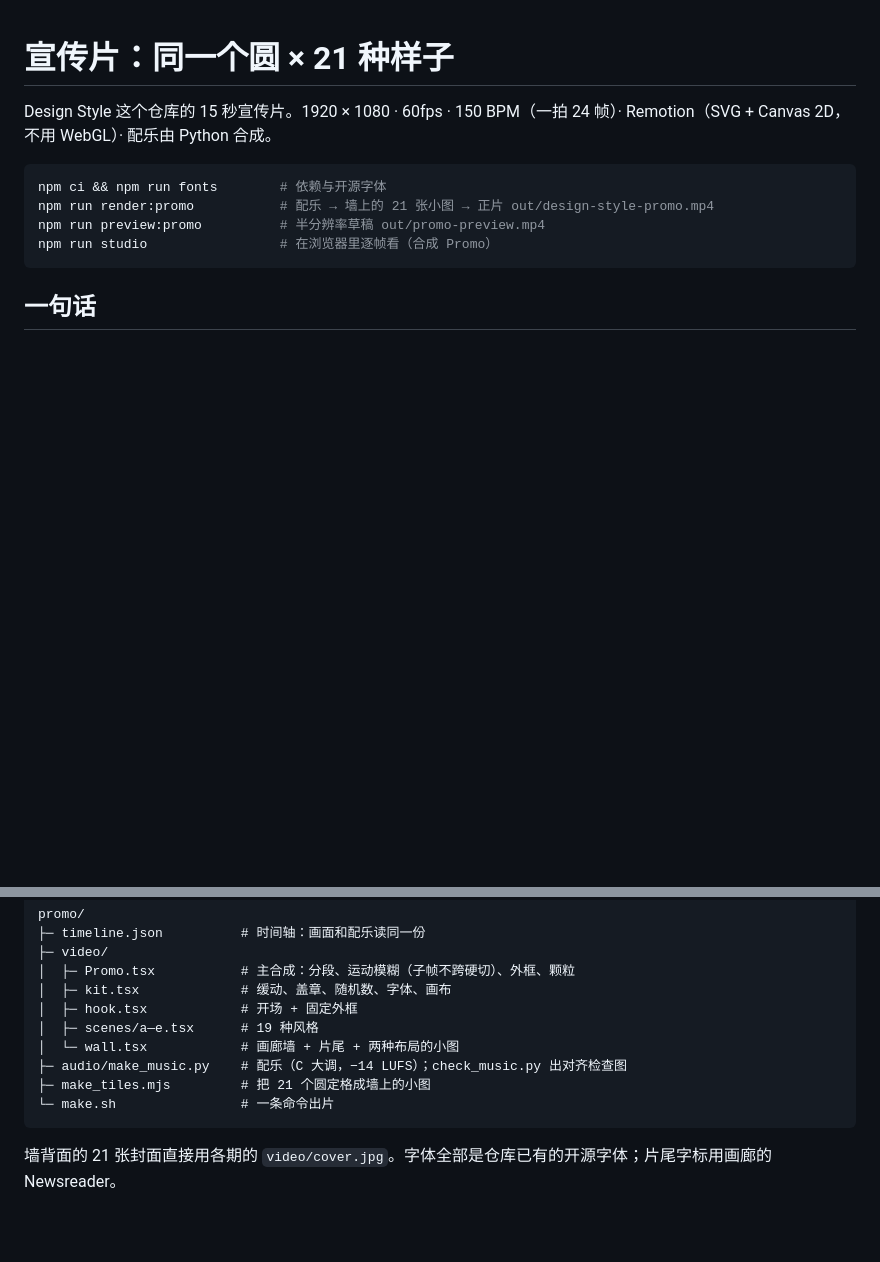
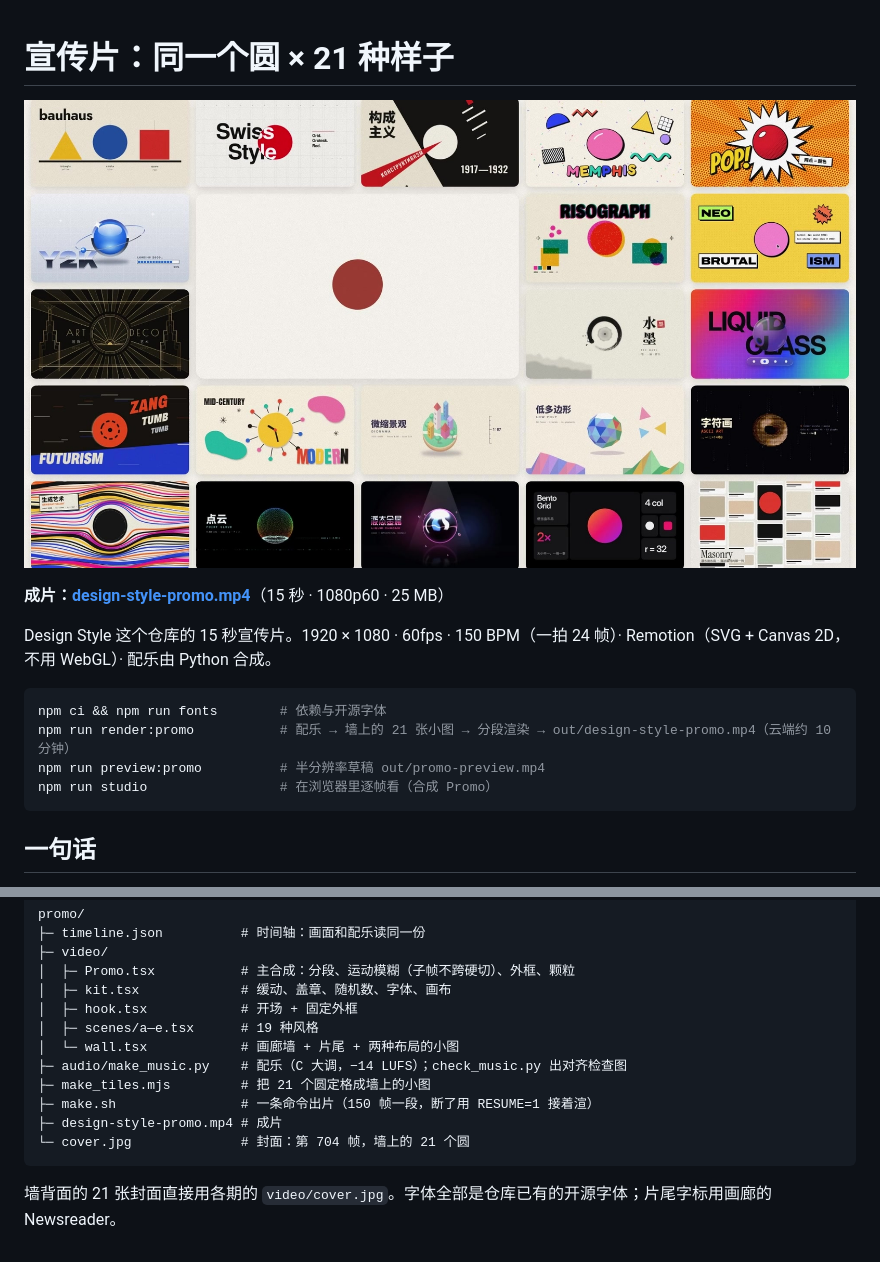
Before and after one commit to guanmo-ai/design-style, a Markdown page: promo/README.md, 2 parts joined by grey strips. GitHub-like rendering; pictures changed too: promo/cover.jpg (added); blank space fills up the shorter version.

````diff
--- a/promo/README.md
+++ b/promo/README.md
@@ -1,10 +1,14 @@
 # 宣传片：同一个圆 × 21 种样子
+
+[![宣传片封面：同一个圆的 21 个样子](cover.jpg)](design-style-promo.mp4)
+
+**成片：[design-style-promo.mp4](design-style-promo.mp4)**（15 秒 · 1080p60 · 25 MB）
 
 Design Style 这个仓库的 15 秒宣传片。1920 × 1080 · 60fps · 150 BPM（一拍 24 帧）· Remotion（SVG + Canvas 2D，不用 WebGL）· 配乐由 Python 合成。
 
 ```bash
 npm ci && npm run fonts        # 依赖与开源字体
-npm run render:promo           # 配乐 → 墙上的 21 张小图 → 正片 out/design-style-promo.mp4
+npm run render:promo           # 配乐 → 墙上的 21 张小图 → 分段渲染 → out/design-style-promo.mp4（云端约 10 分钟）
 npm run preview:promo          # 半分辨率草稿 out/promo-preview.mp4
 npm run studio                 # 在浏览器里逐帧看（合成 Promo）
 ```
@@ -69,7 +73,9 @@ promo/
 │  └─ wall.tsx            # 画廊墙 + 片尾 + 两种布局的小图
 ├─ audio/make_music.py    # 配乐（C 大调，−14 LUFS）；check_music.py 出对齐检查图
 ├─ make_tiles.mjs         # 把 21 个圆定格成墙上的小图
-└─ make.sh                # 一条命令出片
+├─ make.sh                # 一条命令出片（150 帧一段，断了用 RESUME=1 接着渲）
+├─ design-style-promo.mp4 # 成片
+└─ cover.jpg              # 封面：第 704 帧，墙上的 21 个圆
 ```
 
 墙背面的 21 张封面直接用各期的 `video/cover.jpg`。字体全部是仓库已有的开源字体；片尾字标用画廊的 Newsreader。
````
Also changed, not shown: 9 other files.
